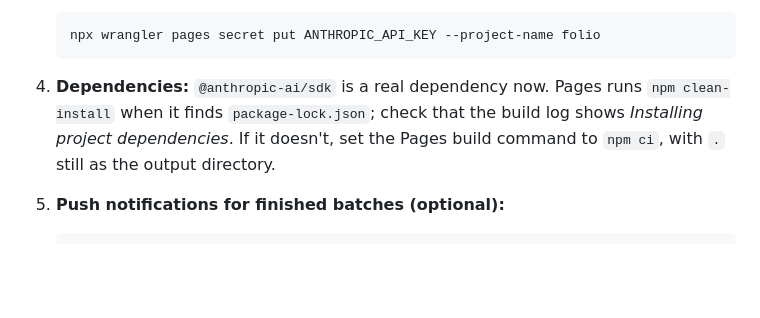
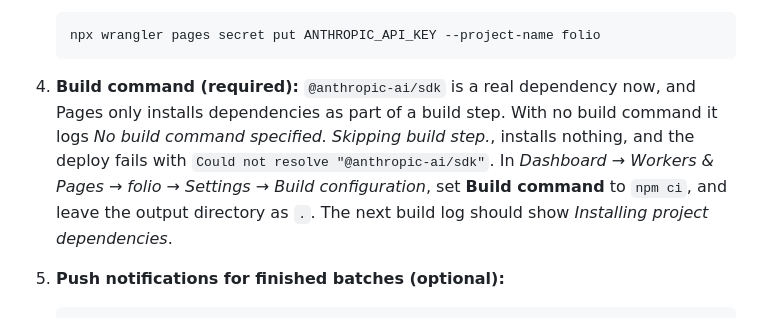
Before and after one commit to Huntah777/folio, a Markdown page: SETUP.md, the part around the change. Drawn GitHub-style; blank space fills up the shorter version.

Commit message:
fix: update setup instructions for build command and dependency installation in SETUP.md

````diff
--- a/SETUP.md
+++ b/SETUP.md
@@ -176,10 +176,13 @@ You can change the model for each study type in **Admin → Study & AI**.
    npx wrangler pages secret put ANTHROPIC_API_KEY --project-name folio
    ```
 
-4. **Dependencies:** `@anthropic-ai/sdk` is a real dependency now. Pages runs
-   `npm clean-install` when it finds `package-lock.json`; check that the build log
-   shows *Installing project dependencies*. If it doesn't, set the Pages build
-   command to `npm ci`, with `.` still as the output directory.
+4. **Build command (required):** `@anthropic-ai/sdk` is a real dependency now, and
+   Pages only installs dependencies as part of a build step. With no build
+   command it logs *No build command specified. Skipping build step.*, installs
+   nothing, and the deploy fails with `Could not resolve "@anthropic-ai/sdk"`.
+   In *Dashboard → Workers & Pages → folio → Settings → Build configuration*, set
+   **Build command** to `npm ci`, and leave the output directory as `.`. The next
+   build log should show *Installing project dependencies*.
 
 5. **Push notifications for finished batches (optional):**
 
````
